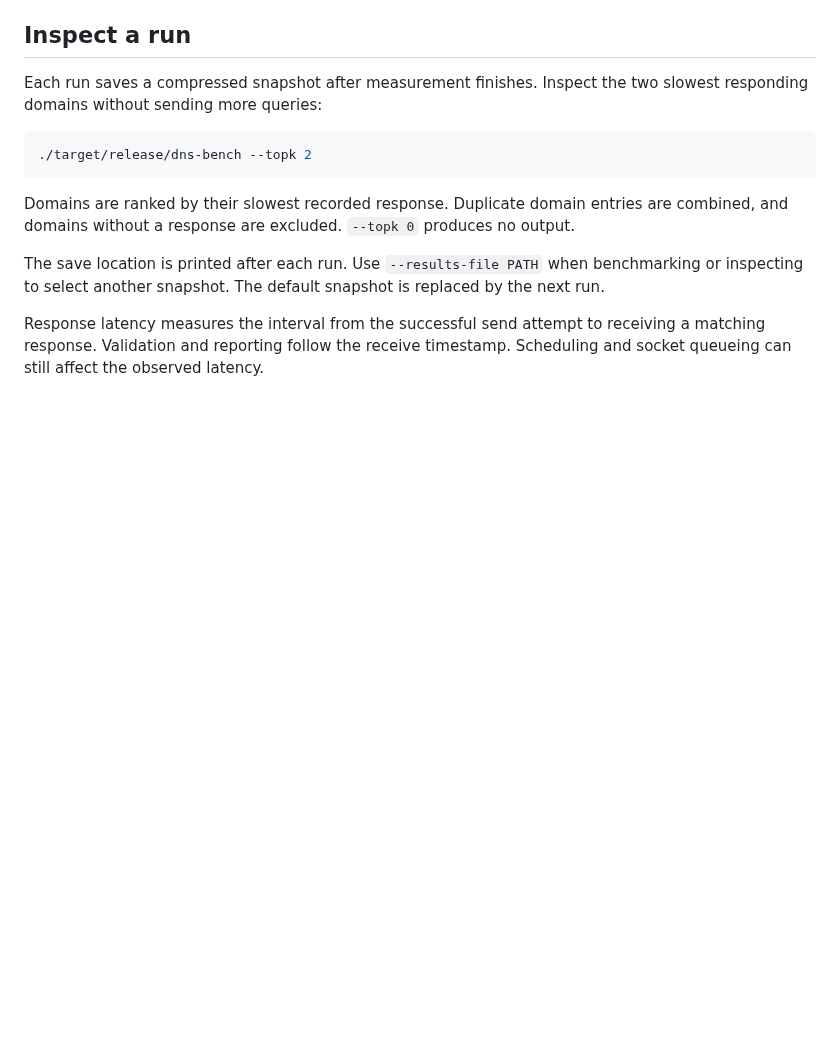
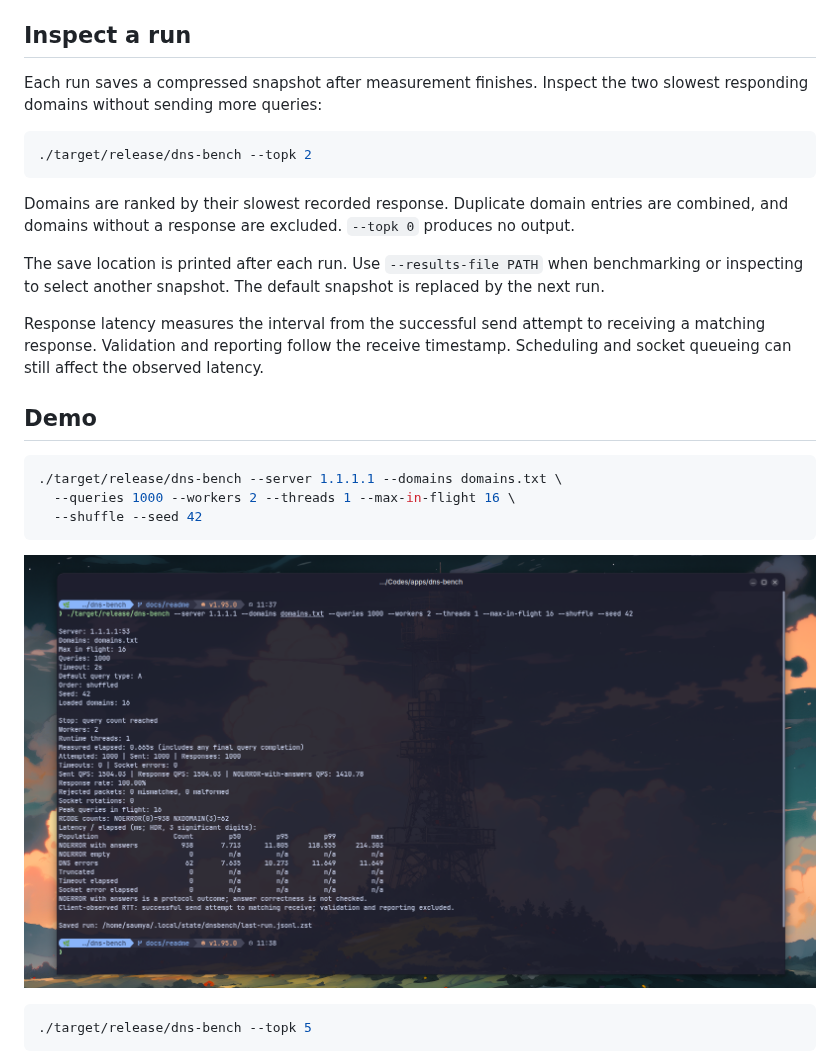
Before and after one commit to Saumya40-codes/dnsbench, a Markdown page: README.md, the part around one of its changes. Rendered like a GitHub page; pictures changed too: docs/dnsbench-run.png (added); blank space fills up the shorter version.

Commit message:
docs: add benchmark and top-K screenshots
Signed-off-by: Saumya Shah <saumyabshah90@gmail.com>

````diff
--- a/README.md
+++ b/README.md
@@ -73,3 +73,18 @@ Domains are ranked by their slowest recorded response. Duplicate domain entries
 The save location is printed after each run. Use `--results-file PATH` when benchmarking or inspecting to select another snapshot. The default snapshot is replaced by the next run.
 
 Response latency measures the interval from the successful send attempt to receiving a matching response. Validation and reporting follow the receive timestamp. Scheduling and socket queueing can still affect the observed latency.
+
+## Demo
+
+```sh
+./target/release/dns-bench --server 1.1.1.1 --domains domains.txt \
+  --queries 1000 --workers 2 --threads 1 --max-in-flight 16 \
+  --shuffle --seed 42
+```
+
+![Benchmark results](docs/dnsbench-run.png)
+
+```sh
+./target/release/dns-bench --topk 5
+```
+
````
Also changed, not shown: other parts of README.md (+1 -0 lines), 1 other file.
